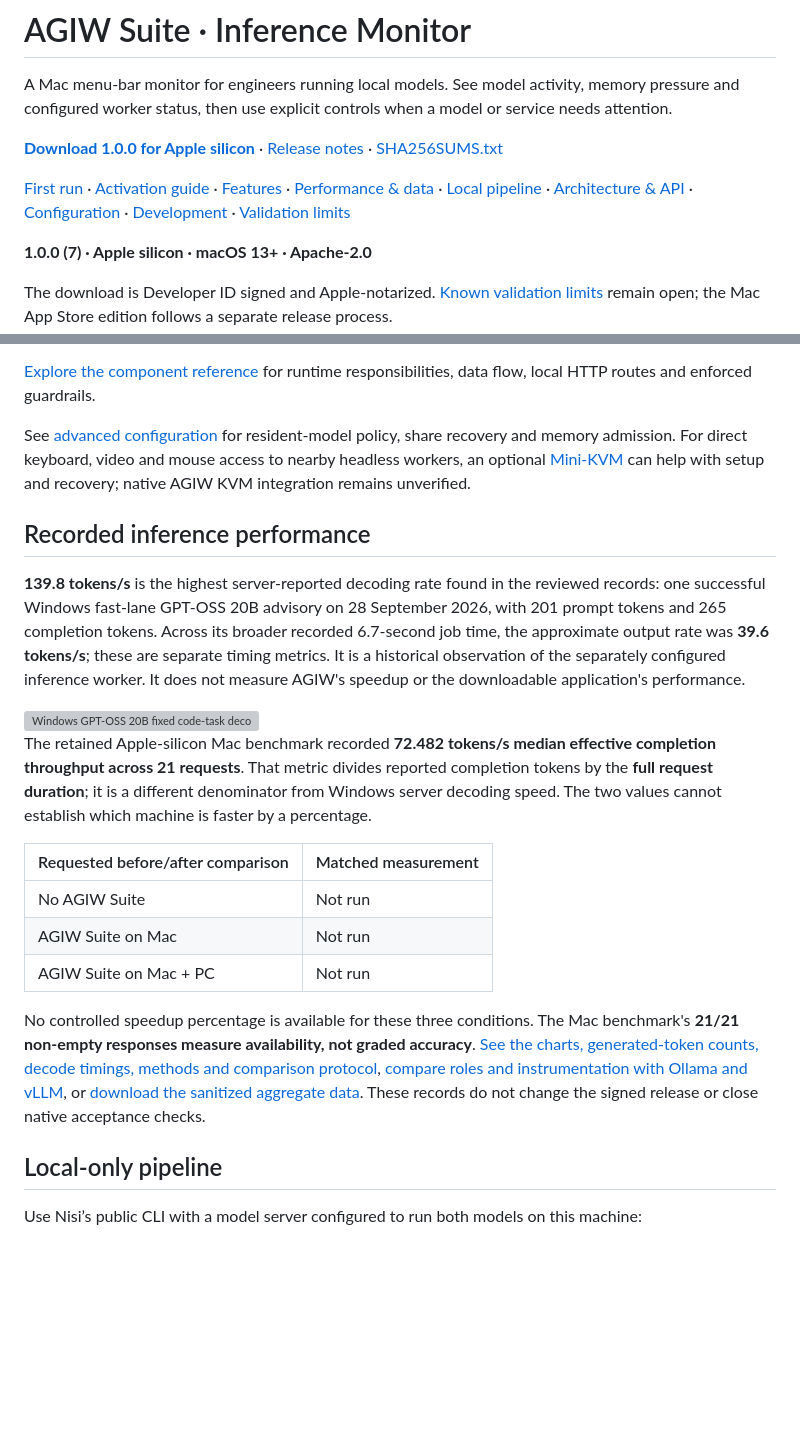
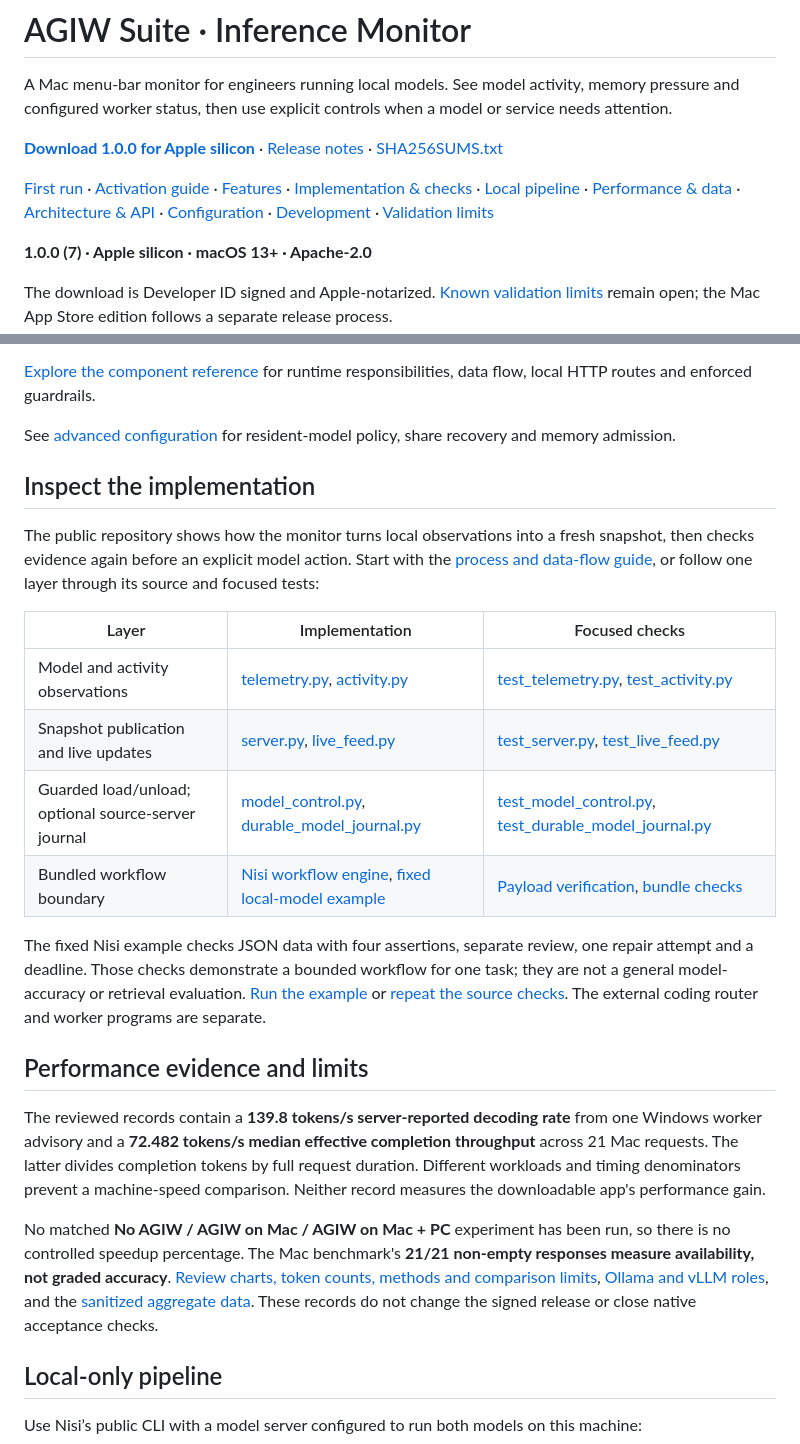
Before and after one commit to louiscalata/agiw-suite, a Markdown page: README.md, 2 parts joined by grey strips. Drawn GitHub-style; blank space fills up the shorter version; grey boxes are pictures that could not be loaded.

Commit message:
Polish AGIW engineering evidence and source setup
Clarify the fresh-clone command context in the development guide.

```diff
--- a/README.md
+++ b/README.md
@@ -6,7 +6,7 @@ A Mac menu-bar monitor for engineers running local models. See model activity, m
 
 **[Download 1.0.0 for Apple silicon](https://github.com/louiscalata/agiw-suite/releases/download/v1.0.0/AGIW-Inference-Monitor-1.0.0-7-arm64.zip)** · [Release notes](https://github.com/louiscalata/agiw-suite/releases/tag/v1.0.0) · [SHA256SUMS.txt](https://github.com/louiscalata/agiw-suite/releases/download/v1.0.0/SHA256SUMS.txt)
 
-[First run](#first-run) · [Activation guide](docs/activation.md) · [Features](#what-you-can-see-and-control) · [Performance & data](docs/performance.md) · [Local pipeline](#local-only-pipeline) · [Architecture & API](docs/architecture.md) · [Configuration](docs/advanced-configuration.md) · [Development](docs/development.md) · [Validation limits](#known-validation-limits)
+[First run](#first-run) · [Activation guide](docs/activation.md) · [Features](#what-you-can-see-and-control) · [Implementation & checks](#inspect-the-implementation) · [Local pipeline](#local-only-pipeline) · [Performance & data](docs/performance.md) · [Architecture & API](docs/architecture.md) · [Configuration](docs/advanced-configuration.md) · [Development](docs/development.md) · [Validation limits](#known-validation-limits)
 
 **1.0.0 (7) · Apple silicon · macOS 13+ · Apache-2.0**
 
@@ -48,23 +48,26 @@ Local services and weights are configured separately. Opening AGIW starts no cod
 
 [Explore the component reference](docs/architecture.md) for runtime responsibilities, data flow, local HTTP routes and enforced guardrails.
 
-See [advanced configuration](docs/advanced-configuration.md) for resident-model policy, share recovery and memory admission. For direct keyboard, video and mouse access to nearby headless workers, an optional [Mini-KVM](docs/advanced-configuration.md#optional-hardware-access-for-nearby-workers) can help with setup and recovery; native AGIW KVM integration remains unverified.
+See [advanced configuration](docs/advanced-configuration.md) for resident-model policy, share recovery and memory admission.
 
-## Recorded inference performance
+## Inspect the implementation
 
-**139.8 tokens/s** is the highest server-reported decoding rate found in the reviewed records: one successful Windows fast-lane GPT-OSS 20B advisory on 28 September 2026, with 201 prompt tokens and 265 completion tokens. Across its broader recorded 6.7-second job time, the approximate output rate was **39.6 tokens/s**; these are separate timing metrics. It is a historical observation of the separately configured inference worker. It does not measure AGIW's speedup or the downloadable application's performance.
+The public repository shows how the monitor turns local observations into a fresh snapshot, then checks evidence again before an explicit model action. Start with the [process and data-flow guide](docs/architecture.md), or follow one layer through its source and focused tests:
 
-<img src="docs/assets/inference-windows-layouts.svg" width="1280" alt="Windows GPT-OSS 20B fixed code-task decoding rates: layout A 18.5, B 12.3, C 111.4 and D 106.0 tokens per second. One observation per layout; all had 106 prompt tokens and 141 completion tokens. The separate historical advisory peak was 139.8 tokens per second.">
+| Layer | Implementation | Focused checks |
+| --- | --- | --- |
+| Model and activity observations | [telemetry.py](telemetry.py), [activity.py](activity.py) | [test_telemetry.py](test_telemetry.py), [test_activity.py](test_activity.py) |
+| Snapshot publication and live updates | [server.py](server.py), [live_feed.py](live_feed.py) | [test_server.py](test_server.py), [test_live_feed.py](test_live_feed.py) |
+| Guarded load/unload; optional source-server journal | [model_control.py](model_control.py), [durable_model_journal.py](durable_model_journal.py) | [test_model_control.py](test_model_control.py), [test_durable_model_journal.py](test_durable_model_journal.py) |
+| Bundled workflow boundary | [Nisi workflow engine](vendor/nisi/package/workflow/engine.mjs), [fixed local-model example](vendor/nisi/package/examples/local-model-workflow.mjs) | [Payload verification](bundle_nisi.py), [bundle checks](test_bundle_nisi.py) |
 
-The retained Apple-silicon Mac benchmark recorded **72.482 tokens/s median effective completion throughput across 21 requests**. That metric divides reported completion tokens by the **full request duration**; it is a different denominator from Windows server decoding speed. The two values cannot establish which machine is faster by a percentage.
+The fixed Nisi example checks JSON data with four assertions, separate review, one repair attempt and a deadline. Those checks demonstrate a bounded workflow for one task; they are not a general model-accuracy or retrieval evaluation. [Run the example](docs/development.md#local-only-model-example) or [repeat the source checks](docs/development.md#source-checks). The external coding router and worker programs are separate.
 
-| Requested before/after comparison | Matched measurement |
-| --- | --- |
-| No AGIW Suite | Not run |
-| AGIW Suite on Mac | Not run |
-| AGIW Suite on Mac + PC | Not run |
+## Performance evidence and limits
 
-No controlled speedup percentage is available for these three conditions. The Mac benchmark's **21/21 non-empty responses measure availability, not graded accuracy**. [See the charts, generated-token counts, decode timings, methods and comparison protocol](docs/performance.md), [compare roles and instrumentation with Ollama and vLLM](docs/performance.md#agiw-ollama-and-vllm-roles-and-performance-instrumentation), or [download the sanitized aggregate data](docs/data/inference-performance.json). These records do not change the signed release or close native acceptance checks.
+The reviewed records contain a **139.8 tokens/s server-reported decoding rate** from one Windows worker advisory and a **72.482 tokens/s median effective completion throughput** across 21 Mac requests. The latter divides completion tokens by full request duration. Different workloads and timing denominators prevent a machine-speed comparison. Neither record measures the downloadable app's performance gain.
+
+No matched **No AGIW / AGIW on Mac / AGIW on Mac + PC** experiment has been run, so there is no controlled speedup percentage. The Mac benchmark's **21/21 non-empty responses measure availability, not graded accuracy**. [Review charts, token counts, methods and comparison limits](docs/performance.md), [Ollama and vLLM roles](docs/performance.md#agiw-ollama-and-vllm-roles-and-performance-instrumentation), and the [sanitized aggregate data](docs/data/inference-performance.json). These records do not change the signed release or close native acceptance checks.
 
 ## Local-only pipeline
 
```
Also changed, not shown: docs/development.md (+8 -3 lines).
